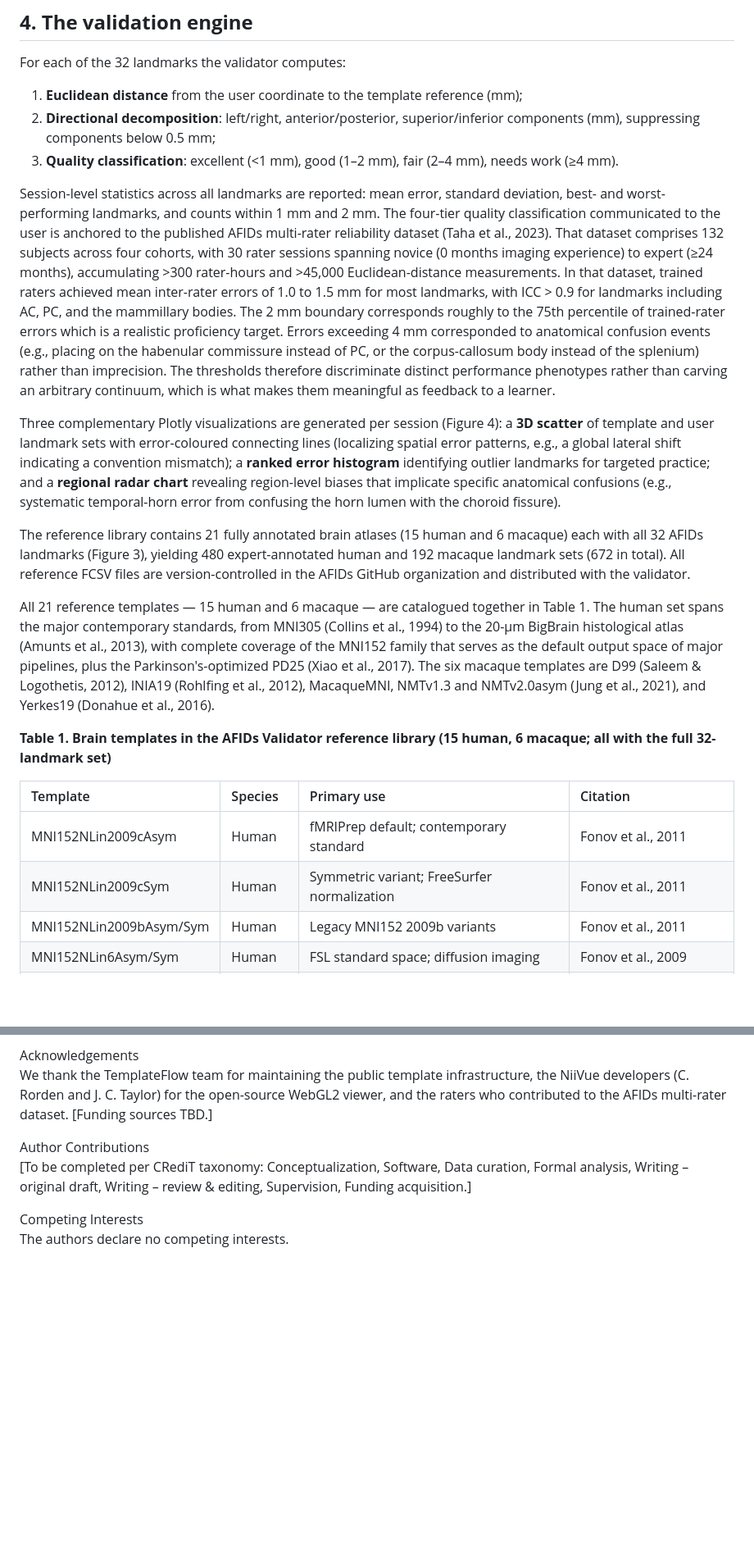
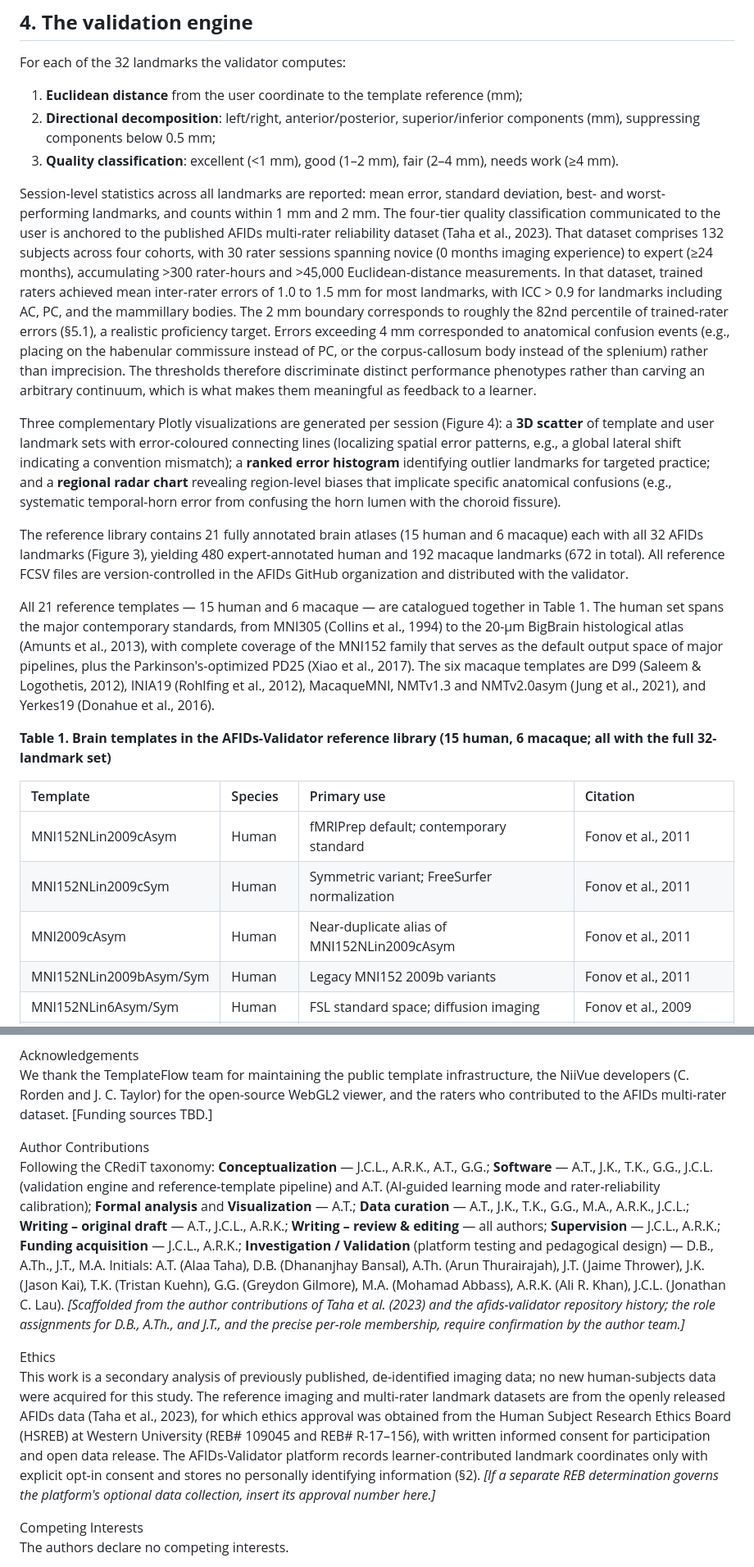
Before and after one commit to afids/afids-validator, a Markdown page: AFIDs_Validator_Aperture_Education_AT_FINAL.md, 2 parts joined by grey strips. Shown at 82% size. Rendered like a GitHub page; blank space fills up the shorter version.

```diff
--- a/AFIDs_Validator_Aperture_Education_AT_FINAL.md
+++ b/AFIDs_Validator_Aperture_Education_AT_FINAL.md
@@ -67,20 +67,21 @@ For each of the 32 landmarks the validator computes:
 3. **Quality classification**: excellent (\<1 mm), good (1–2 mm), fair (2–4 mm), needs work (≥4 mm).
 
 
-Session-level statistics across all landmarks are reported: mean error, standard deviation, best- and worst-performing landmarks, and counts within 1 mm and 2 mm. The four-tier quality classification communicated to the user is anchored to the published AFIDs multi-rater reliability dataset (Taha et al., 2023). That dataset comprises 132 subjects across four cohorts, with 30 rater sessions spanning novice (0 months imaging experience) to expert (≥24 months), accumulating \>300 rater-hours and \>45,000 Euclidean-distance measurements. In that dataset, trained raters achieved mean inter-rater errors of 1.0 to 1.5 mm for most landmarks, with ICC \> 0.9 for landmarks including AC, PC, and the mammillary bodies. The 2 mm boundary corresponds roughly to the 75th percentile of trained-rater errors which is a realistic proficiency target. Errors exceeding 4 mm corresponded to anatomical confusion events (e.g., placing on the habenular commissure instead of PC, or the corpus-callosum body instead of the splenium) rather than imprecision. The thresholds therefore discriminate distinct performance phenotypes rather than carving an arbitrary continuum, which is what makes them meaningful as feedback to a learner.
+Session-level statistics across all landmarks are reported: mean error, standard deviation, best- and worst-performing landmarks, and counts within 1 mm and 2 mm. The four-tier quality classification communicated to the user is anchored to the published AFIDs multi-rater reliability dataset (Taha et al., 2023). That dataset comprises 132 subjects across four cohorts, with 30 rater sessions spanning novice (0 months imaging experience) to expert (≥24 months), accumulating \>300 rater-hours and \>45,000 Euclidean-distance measurements. In that dataset, trained raters achieved mean inter-rater errors of 1.0 to 1.5 mm for most landmarks, with ICC \> 0.9 for landmarks including AC, PC, and the mammillary bodies. The 2 mm boundary corresponds to roughly the 82nd percentile of trained-rater errors (§5.1), a realistic proficiency target. Errors exceeding 4 mm corresponded to anatomical confusion events (e.g., placing on the habenular commissure instead of PC, or the corpus-callosum body instead of the splenium) rather than imprecision. The thresholds therefore discriminate distinct performance phenotypes rather than carving an arbitrary continuum, which is what makes them meaningful as feedback to a learner.
 
 Three complementary Plotly visualizations are generated per session (Figure 4): a **3D scatter** of template and user landmark sets with error-coloured connecting lines (localizing spatial error patterns, e.g., a global lateral shift indicating a convention mismatch); a **ranked error histogram** identifying outlier landmarks for targeted practice; and a **regional radar chart** revealing region-level biases that implicate specific anatomical confusions (e.g., systematic temporal-horn error from confusing the horn lumen with the choroid fissure).
 
-The reference library contains 21 fully annotated brain atlases (15 human and 6 macaque) each with all 32 AFIDs landmarks (Figure 3), yielding 480 expert-annotated human and 192 macaque landmark sets (672 in total). All reference FCSV files are version-controlled in the AFIDs GitHub organization and distributed with the validator.
+The reference library contains 21 fully annotated brain atlases (15 human and 6 macaque) each with all 32 AFIDs landmarks (Figure 3), yielding 480 expert-annotated human and 192 macaque landmarks (672 in total). All reference FCSV files are version-controlled in the AFIDs GitHub organization and distributed with the validator.
 
 All 21 reference templates — 15 human and 6 macaque — are catalogued together in Table 1. The human set spans the major contemporary standards, from MNI305 (Collins et al., 1994\) to the 20-µm BigBrain histological atlas (Amunts et al., 2013), with complete coverage of the MNI152 family that serves as the default output space of major pipelines, plus the Parkinson's-optimized PD25 (Xiao et al., 2017). The six macaque templates are D99 (Saleem & Logothetis, 2012), INIA19 (Rohlfing et al., 2012), MacaqueMNI, NMTv1.3 and NMTv2.0asym (Jung et al., 2021), and Yerkes19 (Donahue et al., 2016).
 
-**Table 1\. Brain templates in the AFIDs Validator reference library (15 human, 6 macaque; all with the full 32-landmark set)**
+**Table 1\. Brain templates in the AFIDs-Validator reference library (15 human, 6 macaque; all with the full 32-landmark set)**
 
 | Template | Species | Primary use | Citation |
 | :---- | :---- | :---- | :---- |
 | MNI152NLin2009cAsym | Human | fMRIPrep default; contemporary standard | Fonov et al., 2011 |
 | MNI152NLin2009cSym | Human | Symmetric variant; FreeSurfer normalization | Fonov et al., 2011 |
+| MNI2009cAsym | Human | Near-duplicate alias of MNI152NLin2009cAsym | Fonov et al., 2011 |
 | MNI152NLin2009bAsym/Sym | Human | Legacy MNI152 2009b variants | Fonov et al., 2011 |
 | MNI152NLin6Asym/Sym | Human | FSL standard space; diffusion imaging | Fonov et al., 2009 |
 | MNI152Lin | Human | SPM linear normalization | Fonov et al., 2011 |
@@ -193,7 +194,10 @@ Acknowledgements
 We thank the TemplateFlow team for maintaining the public template infrastructure, the NiiVue developers (C. Rorden and J. C. Taylor) for the open-source WebGL2 viewer, and the raters who contributed to the AFIDs multi-rater dataset. \[Funding sources TBD.\]
 
 Author Contributions
-\[To be completed per CRediT taxonomy: Conceptualization, Software, Data curation, Formal analysis, Writing – original draft, Writing – review & editing, Supervision, Funding acquisition.\]
+Following the CRediT taxonomy: **Conceptualization** — J.C.L., A.R.K., A.T., G.G.; **Software** — A.T., J.K., T.K., G.G., J.C.L. (validation engine and reference-template pipeline) and A.T. (AI-guided learning mode and rater-reliability calibration); **Formal analysis** and **Visualization** — A.T.; **Data curation** — A.T., J.K., T.K., G.G., M.A., A.R.K., J.C.L.; **Writing – original draft** — A.T., J.C.L., A.R.K.; **Writing – review & editing** — all authors; **Supervision** — J.C.L., A.R.K.; **Funding acquisition** — J.C.L., A.R.K.; **Investigation / Validation** (platform testing and pedagogical design) — D.B., A.Th., J.T., M.A. Initials: A.T. (Alaa Taha), D.B. (Dhananjhay Bansal), A.Th. (Arun Thurairajah), J.T. (Jaime Thrower), J.K. (Jason Kai), T.K. (Tristan Kuehn), G.G. (Greydon Gilmore), M.A. (Mohamad Abbass), A.R.K. (Ali R. Khan), J.C.L. (Jonathan C. Lau). *\[Scaffolded from the author contributions of Taha et al. (2023) and the afids-validator repository history; the role assignments for D.B., A.Th., and J.T., and the precise per-role membership, require confirmation by the author team.\]*
+
+Ethics
+This work is a secondary analysis of previously published, de-identified imaging data; no new human-subjects data were acquired for this study. The reference imaging and multi-rater landmark datasets are from the openly released AFIDs data (Taha et al., 2023), for which ethics approval was obtained from the Human Subject Research Ethics Board (HSREB) at Western University (REB# 109045 and REB# R-17–156), with written informed consent for participation and open data release. The AFIDs-Validator platform records learner-contributed landmark coordinates only with explicit opt-in consent and stores no personally identifying information (§2). *\[If a separate REB determination governs the platform's optional data collection, insert its approval number here.\]*
 
 Competing Interests
 The authors declare no competing interests.
```
Also changed, not shown: other parts of AFIDs_Validator_Aperture_Education_AT_FINAL.md (+11 -11 lines).
